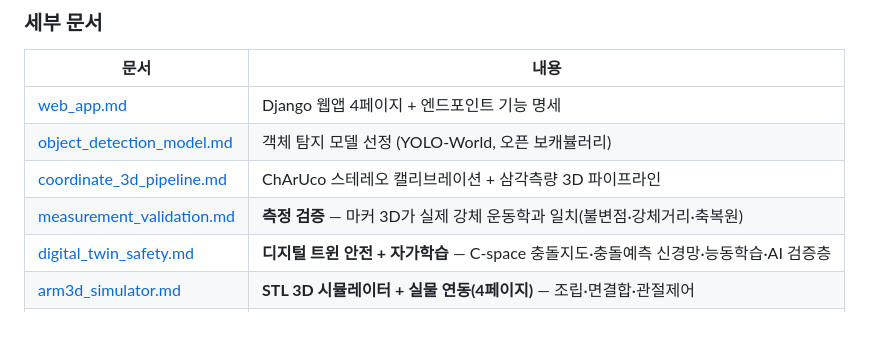
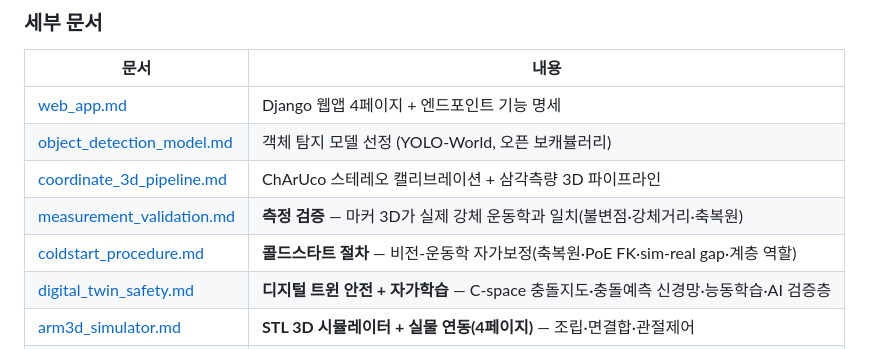
Before and after one commit to use08168/daejin_capstone_design_ai_robot_arm, a Markdown page: laptop/docs/README.md, the part around the change. GitHub-like rendering; blank space fills up the shorter version.

```diff
--- a/laptop/docs/README.md
+++ b/laptop/docs/README.md
@@ -13,6 +13,7 @@
 | [object_detection_model.md](object_detection_model.md) | 객체 탐지 모델 선정 (YOLO-World, 오픈 보캐뷸러리) |
 | [coordinate_3d_pipeline.md](coordinate_3d_pipeline.md) | ChArUco 스테레오 캘리브레이션 + 삼각측량 3D 파이프라인 |
 | [measurement_validation.md](measurement_validation.md) | **측정 검증** — 마커 3D가 실제 강체 운동학과 일치(불변점·강체거리·축복원) |
+| [coldstart_procedure.md](coldstart_procedure.md) | **콜드스타트 절차** — 비전-운동학 자가보정(축복원·PoE FK·sim-real gap·계층 역할) |
 | [digital_twin_safety.md](digital_twin_safety.md) | **디지털 트윈 안전 + 자가학습** — C-space 충돌지도·충돌예측 신경망·능동학습·AI 검증층 |
 | [arm3d_simulator.md](arm3d_simulator.md) | **STL 3D 시뮬레이터 + 실물 연동(4페이지)** — 조립·면결합·관절제어 |
 | [setup_procedure.md](setup_procedure.md) | 환경 구성 / 실행 절차 |
```
Also changed, not shown: laptop/docs/coldstart_procedure.md (added, +112 -0 lines).
